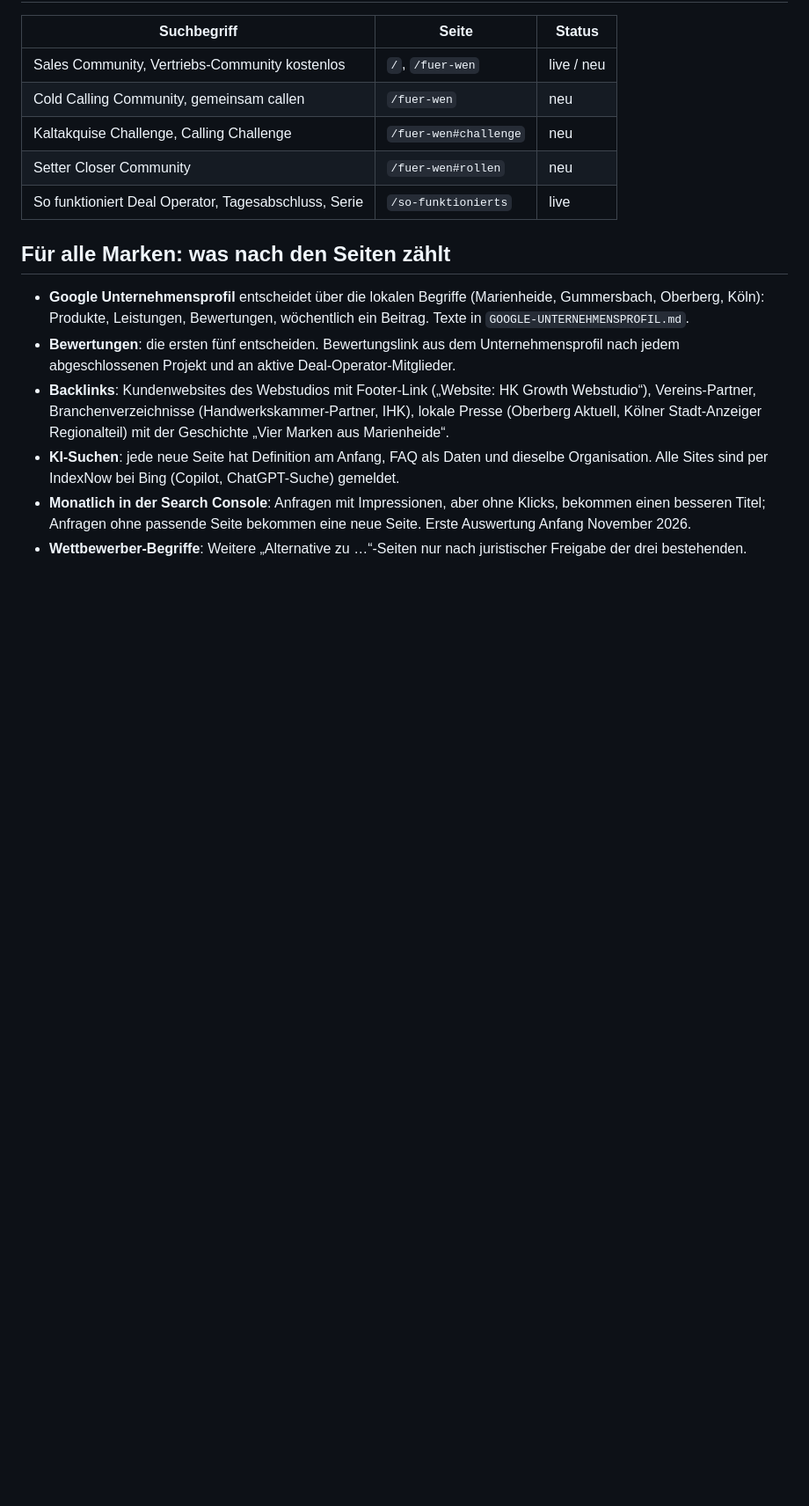
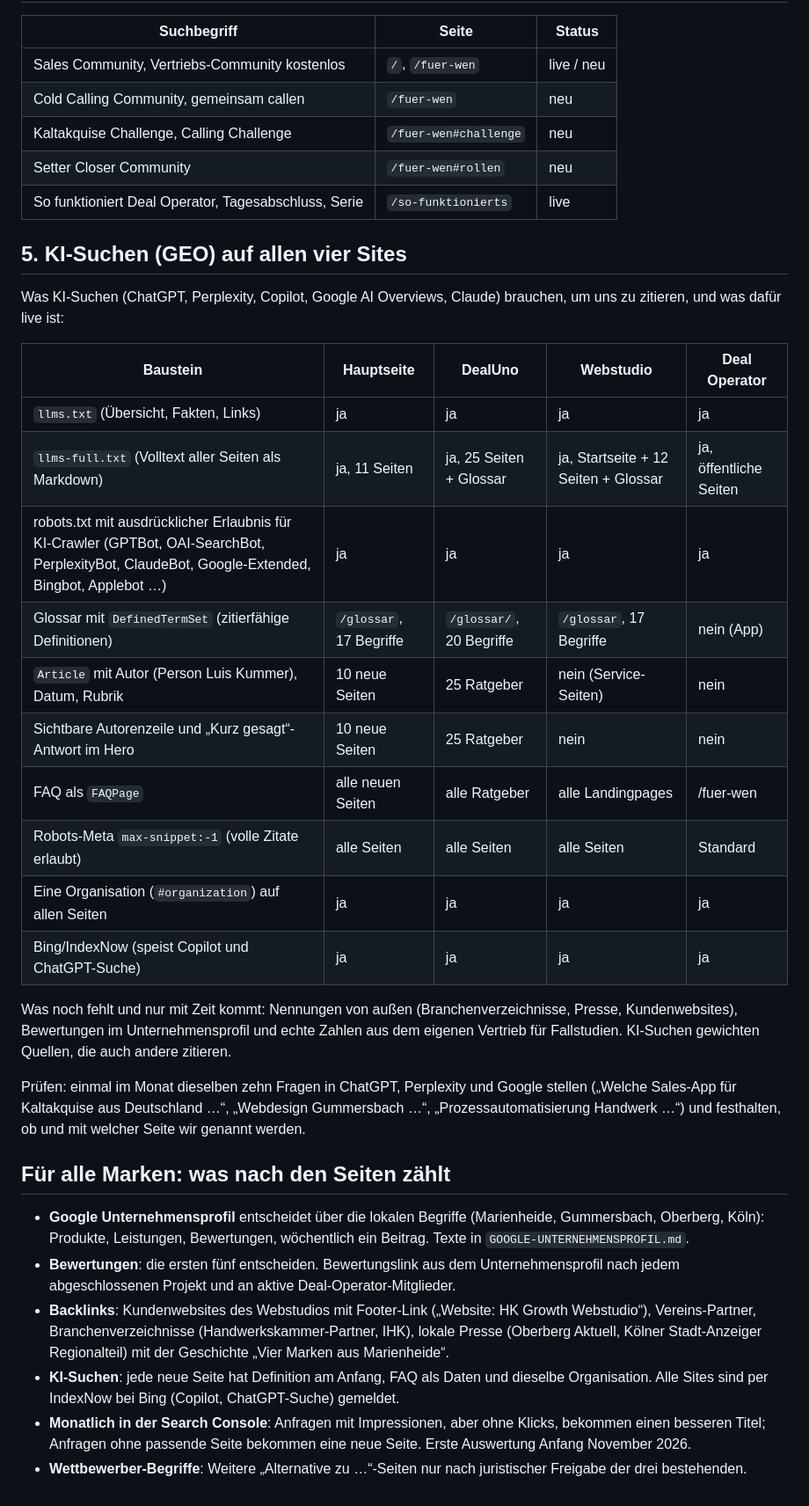
Before and after one commit to HKGrowthOperator/Website, a Markdown page: SEO-KEYWORDS.md, the part around the change. Shown at 88% size. Drawn GitHub-style; blank space fills up the shorter version.

Commit message:
docs: AI search package across the four sites
Co-Authored-By: Claude Fable 5.1 <noreply@anthropic.com>
Claude-Session: https://claude.ai/code/session_01JchrAzKdYiMNUthBwF96mA

```diff
--- a/SEO-KEYWORDS.md
+++ b/SEO-KEYWORDS.md
@@ -167,6 +167,32 @@ Zoho CRM, Lemlist, CloudTalk.
 | Setter Closer Community | `/fuer-wen#rollen` | neu |
 | So funktioniert Deal Operator, Tagesabschluss, Serie | `/so-funktionierts` | live |
 
+## 5. KI-Suchen (GEO) auf allen vier Sites
+
+Was KI-Suchen (ChatGPT, Perplexity, Copilot, Google AI Overviews, Claude) brauchen, um uns zu zitieren, und
+was dafür live ist:
+
+| Baustein | Hauptseite | DealUno | Webstudio | Deal Operator |
+| --- | --- | --- | --- | --- |
+| `llms.txt` (Übersicht, Fakten, Links) | ja | ja | ja | ja |
+| `llms-full.txt` (Volltext aller Seiten als Markdown) | ja, 11 Seiten | ja, 25 Seiten + Glossar | ja, Startseite + 12 Seiten + Glossar | ja, öffentliche Seiten |
+| robots.txt mit ausdrücklicher Erlaubnis für KI-Crawler (GPTBot, OAI-SearchBot, PerplexityBot, ClaudeBot, Google-Extended, Bingbot, Applebot …) | ja | ja | ja | ja |
+| Glossar mit `DefinedTermSet` (zitierfähige Definitionen) | `/glossar`, 17 Begriffe | `/glossar/`, 20 Begriffe | `/glossar`, 17 Begriffe | nein (App) |
+| `Article` mit Autor (Person Luis Kummer), Datum, Rubrik | 10 neue Seiten | 25 Ratgeber | nein (Service-Seiten) | nein |
+| Sichtbare Autorenzeile und „Kurz gesagt“-Antwort im Hero | 10 neue Seiten | 25 Ratgeber | nein | nein |
+| FAQ als `FAQPage` | alle neuen Seiten | alle Ratgeber | alle Landingpages | /fuer-wen |
+| Robots-Meta `max-snippet:-1` (volle Zitate erlaubt) | alle Seiten | alle Seiten | alle Seiten | Standard |
+| Eine Organisation (`#organization`) auf allen Seiten | ja | ja | ja | ja |
+| Bing/IndexNow (speist Copilot und ChatGPT-Suche) | ja | ja | ja | ja |
+
+Was noch fehlt und nur mit Zeit kommt: Nennungen von außen (Branchenverzeichnisse, Presse, Kundenwebsites),
+Bewertungen im Unternehmensprofil und echte Zahlen aus dem eigenen Vertrieb für Fallstudien. KI-Suchen
+gewichten Quellen, die auch andere zitieren.
+
+Prüfen: einmal im Monat dieselben zehn Fragen in ChatGPT, Perplexity und Google stellen („Welche Sales-App
+für Kaltakquise aus Deutschland …“, „Webdesign Gummersbach …“, „Prozessautomatisierung Handwerk …“) und
+festhalten, ob und mit welcher Seite wir genannt werden.
+
 ## Für alle Marken: was nach den Seiten zählt
 
 - **Google Unternehmensprofil** entscheidet über die lokalen Begriffe (Marienheide, Gummersbach,
```
Also changed, not shown: GOOGLE-INDEXIERUNG.md (+2 -1 lines).
